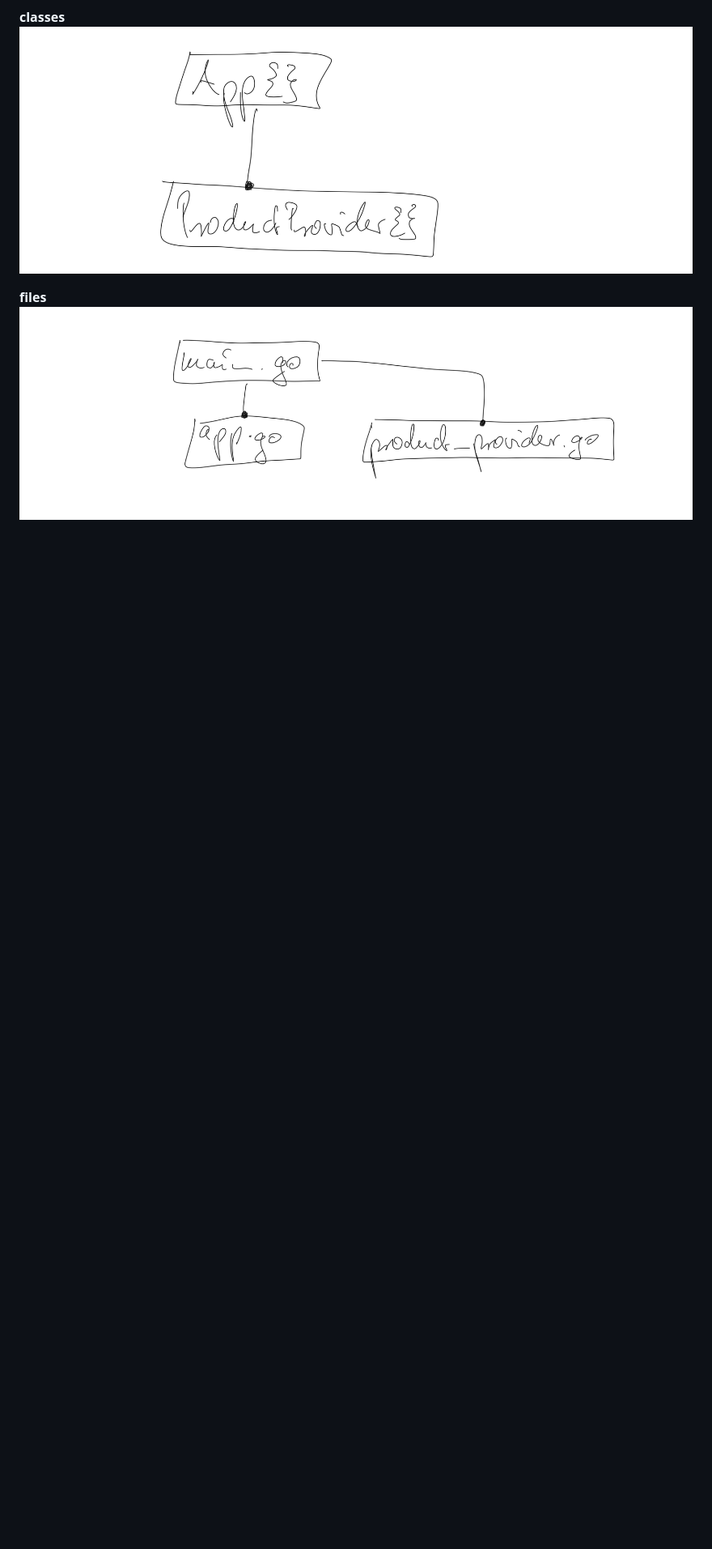
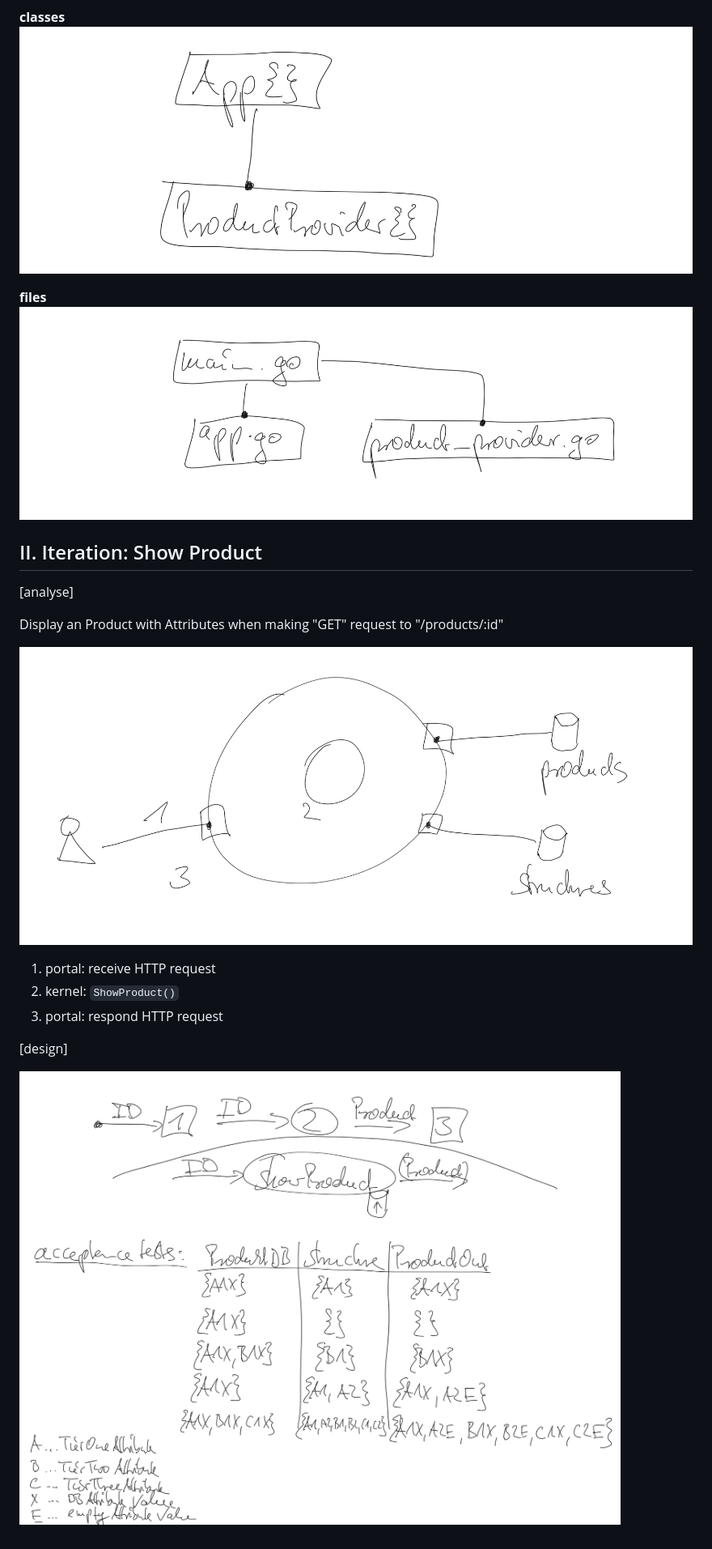
Before and after one commit to fnbk/katas, a Markdown page: FEATURE-01.md, the part around the change. Shown: that part at 81% size. GitHub-like rendering; pictures changed too: images/02_01_show_product_design.png (added), images/02_show_product_overview.png (added); blank space fills up the shorter version.

Commit message:
describe second iteration: show product

```diff
--- a/FEATURE-01.md
+++ b/FEATURE-01.md
@@ -152,3 +152,20 @@ visit [http://localhost:8080/products/](http://localhost:8080/products/)
 
 **files**
 ![files](images/01_03_structur_diagrams_files.png)
+
+
+## II. Iteration: Show Product
+
+[analyse]
+
+Display an Product with Attributes when making "GET" request to "/products/:id"
+
+![show product overview](images/02_show_product_overview.png)
+
+1) portal: receive HTTP request
+1) kernel: `ShowProduct()`
+3) portal: respond HTTP request
+
+[design]
+
+![show product design](images/02_01_show_product_design.png)
```
